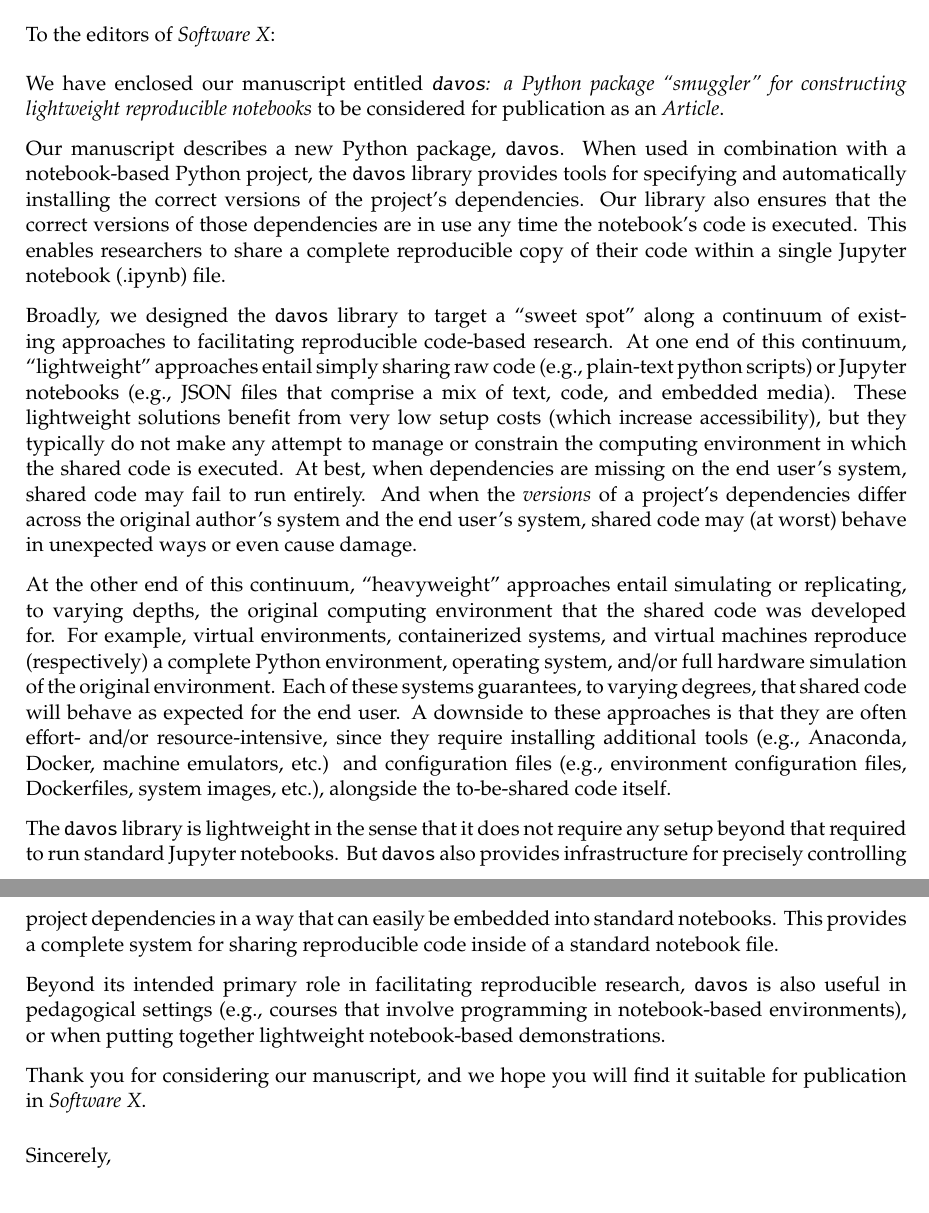
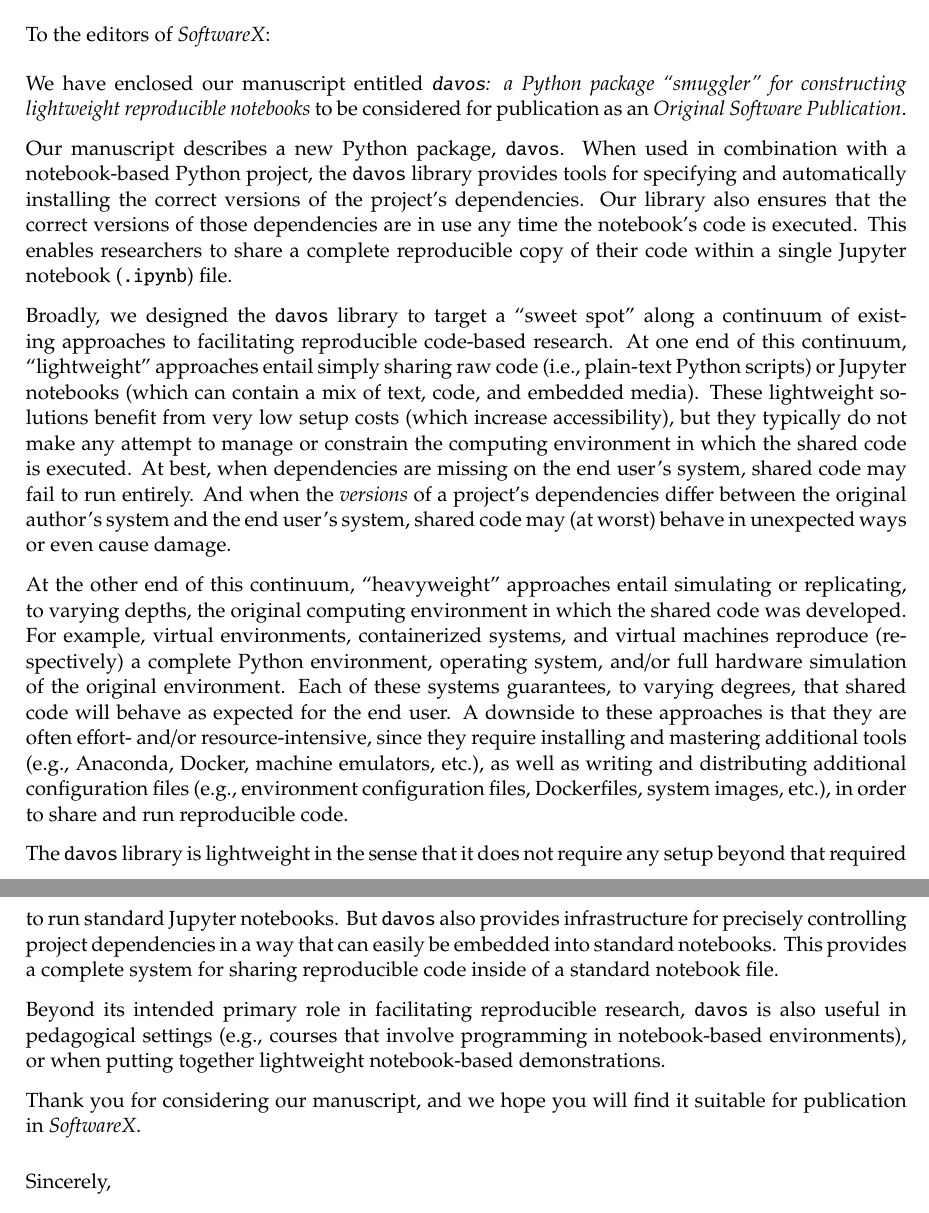
Before and after one commit to ContextLab/davos, a LaTeX document (paper/admin/cover_letter.tex): two parts of pages 1 and 2 of 2, joined at a grey line, cut so that both start at the same text. Compiled offline with pdfLaTeX.

Commit message:
minor updates to cover letter

```diff
--- a/paper/admin/cover_letter.tex
+++ b/paper/admin/cover_letter.tex
@@ -5,6 +5,7 @@
 % for more information.
 %
 \documentclass[11pt,stdletter,orderfromtodate,sigleft]{newlfm}
+\let\geometry\relax
 \usepackage{hyperref, pxfonts, geometry}
 
   \setlength{\voffset}{0in}
@@ -25,7 +26,7 @@
 \addrto{}
 \dateset{\today}
 
-\greetto{To the editors of \textit{Software X}:}
+\greetto{To the editors of \textit{SoftwareX}:}
 
 
 
@@ -41,7 +42,7 @@
   We have enclosed our manuscript entitled \textit{\texttt{davos}: a
     Python package ``smuggler'' for constructing lightweight
     reproducible notebooks} to be considered for publication as
-  an \textit{Article}.
+  an \textit{Original Software Publication}.
 
   Our manuscript describes a new Python package, \texttt{davos}.  When
   used in combination with a notebook-based Python project, the
@@ -50,37 +51,36 @@
   dependencies.  Our library also ensures that the correct versions of
   those dependencies are in use any time the notebook's code is
   executed.  This enables researchers to share a complete reproducible
-  copy of their code within a single Jupyter notebook (.ipynb) file.
+  copy of their code within a single Jupyter notebook (\texttt{.ipynb}) file.
 
   Broadly, we designed the \texttt{davos} library to target a ``sweet
   spot'' along a continuum of existing approaches to facilitating reproducible
   code-based research.  At one end of this continuum, ``lightweight''
-  approaches entail simply sharing raw code (e.g., plain-text python
-  scripts) or Jupyter notebooks (e.g., JSON files that comprise a mix
+  approaches entail simply sharing raw code (i.e., plain-text Python
+  scripts) or Jupyter notebooks (which can contain a mix
   of text, code, and embedded media).  These lightweight solutions
   benefit from very low setup costs (which increase accessibility),
   but they typically do not make any attempt to manage or constrain
   the computing environment in which the shared code is executed.
   At best, when dependencies are missing on the end user's system, shared code
  may fail to run entirely.  And when the \textit{versions} of a
- project's dependencies differ across the original author's system and
+ project's dependencies differ between the original author's system and
  the end user's system, shared code may (at worst) behave in
  unexpected ways or even cause damage.
 
  At the other end of this continuum, ``heavyweight'' approaches entail
  simulating or replicating, to varying depths, the original computing
- environment that the shared code was developed for.  For example,
+ environment in which the shared code was developed.  For example,
  virtual environments, containerized systems, and virtual machines
  reproduce (respectively) a complete Python environment, operating system, and/or
  full hardware simulation of the original environment.  Each of these
  systems guarantees, to varying degrees, that shared code will behave
  as expected for the end user.  A downside to these approaches is that
  they are often effort- and/or resource-intensive, since they require
- installing additional tools (e.g., Anaconda, Docker, machine
- emulators, etc.) and
+ installing and mastering additional tools (e.g., Anaconda, Docker, machine
+ emulators, etc.), as well as writing and distributing additional
  configuration files (e.g., environment configuration files,
- Dockerfiles, system images, etc.), alongside the to-be-shared code
- itself.
+ Dockerfiles, system images, etc.), in order to share and run reproducible code.
 
  The \texttt{davos} library is lightweight in the sense that it does
  not require any setup beyond that required to run standard Jupyter
@@ -96,8 +96,7 @@
  demonstrations.
 
  Thank you for considering our manuscript, and we
- hope you will find it suitable for publication in \textit{Software
-   X}.
+ hope you will find it suitable for publication in \textit{SoftwareX}.
 
 
 \end{newlfm}
```
Also changed, not shown: paper/admin/cover_letter.pdf.
